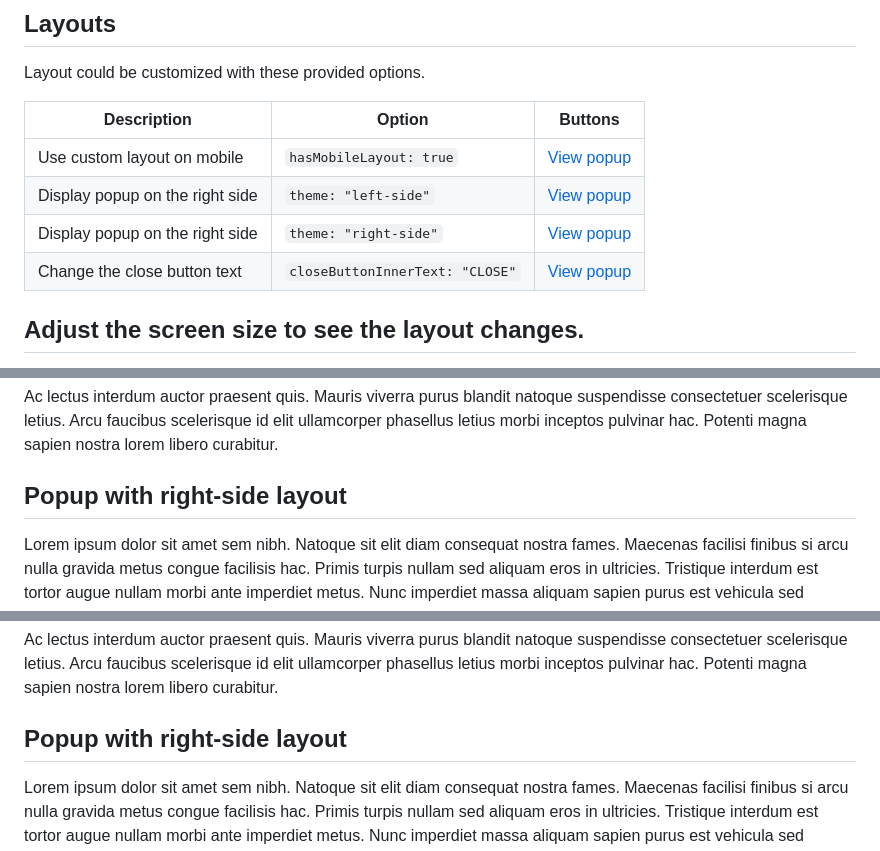
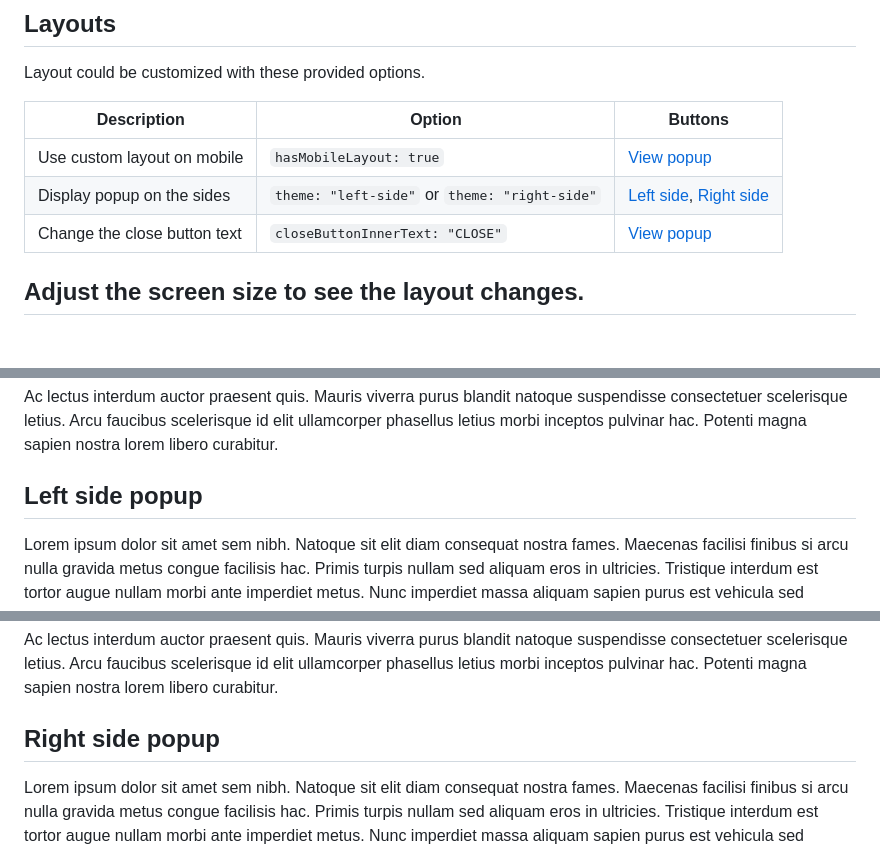
Before and after one commit to viivue/easy-popup, a Markdown page: dev/md/layout.md, 3 parts joined by grey strips. Drawn GitHub-style; blank space fills up the shorter version.

Commit message:
chore: update docs, demo

```diff
--- a/dev/md/layout.md
+++ b/dev/md/layout.md
@@ -2,12 +2,11 @@
 
 Layout could be customized with these provided options.
 
-| Description                     | Option                          | Buttons                           |
-|---------------------------------|---------------------------------|-----------------------------------|
-| Use custom layout on mobile     | `hasMobileLayout: true`         | [View popup](#popup-mobile)       |
-| Display popup on the right side | `theme: "left-side"`            | [View popup](#popup-left-side)    |
-| Display popup on the right side | `theme: "right-side"`           | [View popup](#popup-right-side)   |
-| Change the close button text    | `closeButtonInnerText: "CLOSE"` | [View popup](#popup-custom-close) |
+| Description                  | Option                                        | Buttons                                                        |
+|------------------------------|-----------------------------------------------|----------------------------------------------------------------|
+| Use custom layout on mobile  | `hasMobileLayout: true`                       | [View popup](#popup-mobile)                                    |
+| Display popup on the sides   | `theme: "left-side"` or `theme: "right-side"` | [Left side](#popup-left-side), [Right side](#popup-right-side) |
+| Change the close button text | `closeButtonInnerText: "CLOSE"`               | [View popup](#popup-custom-close)                              |
 
 <div data-easy-popup='{"id": "popup-mobile", "hasMobileLayout": "true"}'>
     <!-- Popup content -->
@@ -32,7 +31,7 @@ nostra lorem libero curabitur.
 
 <div data-easy-popup='{"id": "popup-left-side", "theme": "left-side", "hasMobileLayout": "false"}'>
     <!-- Popup content -->
-    <h2>Popup with right-side layout</h2>
+    <h2>Left side popup</h2>
     <p>Lorem ipsum dolor sit amet sem nibh. Natoque sit elit diam consequat nostra fames. Maecenas facilisi finibus si arcu nulla gravida metus congue facilisis hac. Primis turpis nullam sed aliquam eros in ultricies. Tristique interdum est tortor augue nullam morbi ante imperdiet metus. Nunc imperdiet massa aliquam sapien purus est vehicula sed congue habitant. Quisque suscipit sollicitudin tempus lorem ac viverra habitant nostra aliquam nec aenean.
 
 Potenti ullamcorper sit tincidunt turpis molestie litora sapien. Amet dignissim turpis netus nulla suscipit augue
@@ -55,7 +54,7 @@ nostra lorem libero curabitur.
 
 <div data-easy-popup='{"id": "popup-right-side", "theme": "right-side", "hasMobileLayout": "false"}'>
     <!-- Popup content -->
-    <h2>Popup with right-side layout</h2>
+    <h2>Right side popup</h2>
     <p>Lorem ipsum dolor sit amet sem nibh. Natoque sit elit diam consequat nostra fames. Maecenas facilisi finibus si arcu nulla gravida metus congue facilisis hac. Primis turpis nullam sed aliquam eros in ultricies. Tristique interdum est tortor augue nullam morbi ante imperdiet metus. Nunc imperdiet massa aliquam sapien purus est vehicula sed congue habitant. Quisque suscipit sollicitudin tempus lorem ac viverra habitant nostra aliquam nec aenean.
 
 Potenti ullamcorper sit tincidunt turpis molestie litora sapien. Amet dignissim turpis netus nulla suscipit augue
```
